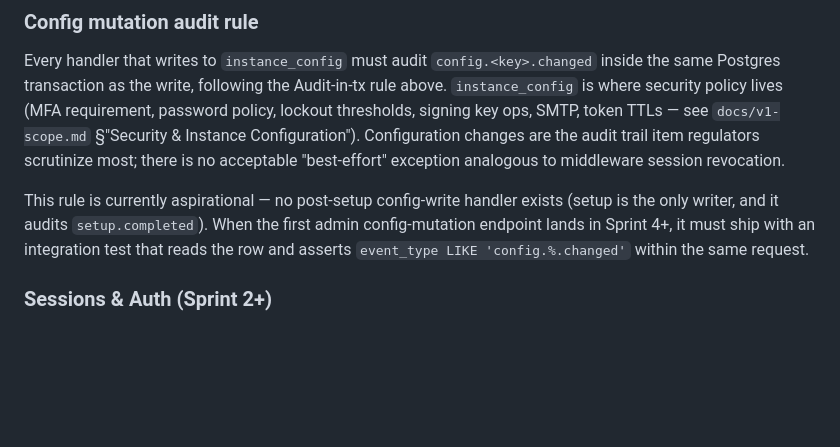
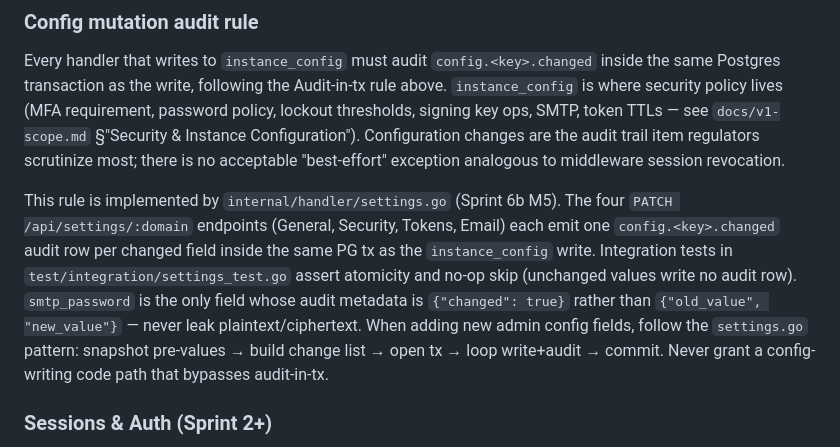
Before and after one commit to abdo75/Schlass, a Markdown page: CLAUDE.md, the part around the change. Drawn GitHub-style; blank space fills up the shorter version.

Commit message:
docs(settings): M5 implements the config mutation audit rule (no longer aspirational)
Remove the "aspirational" qualifier on the Config mutation audit rule —
internal/handler/settings.go (Sprint 6b M5) is the first implementer.
Reference the 4 PATCH endpoints + integration tests as the canonical pattern,
call out smtp_password's {"changed": true} metadata carve-out.

Co-Authored-By: Claude Opus 4.7 (1M context) <noreply@anthropic.com>

```diff
--- a/CLAUDE.md
+++ b/CLAUDE.md
@@ -68,7 +68,7 @@ Every state-changing operation must write to `audit_logs` with: event_type, acto
 
 Every handler that writes to `instance_config` must audit `config.<key>.changed` inside the same Postgres transaction as the write, following the Audit-in-tx rule above. `instance_config` is where security policy lives (MFA requirement, password policy, lockout thresholds, signing key ops, SMTP, token TTLs — see `docs/v1-scope.md` §"Security & Instance Configuration"). Configuration changes are the audit trail item regulators scrutinize most; there is no acceptable "best-effort" exception analogous to middleware session revocation.
 
-This rule is currently aspirational — no post-setup config-write handler exists (setup is the only writer, and it audits `setup.completed`). When the first admin config-mutation endpoint lands in Sprint 4+, it must ship with an integration test that reads the row and asserts `event_type LIKE 'config.%.changed'` within the same request.
+This rule is implemented by `internal/handler/settings.go` (Sprint 6b M5). The four `PATCH /api/settings/:domain` endpoints (General, Security, Tokens, Email) each emit one `config.<key>.changed` audit row per changed field inside the same PG tx as the `instance_config` write. Integration tests in `test/integration/settings_test.go` assert atomicity and no-op skip (unchanged values write no audit row). `smtp_password` is the only field whose audit metadata is `{"changed": true}` rather than `{"old_value", "new_value"}` — never leak plaintext/ciphertext. When adding new admin config fields, follow the `settings.go` pattern: snapshot pre-values → build change list → open tx → loop write+audit → commit. Never grant a config-writing code path that bypasses audit-in-tx.
 
 ### Sessions & Auth (Sprint 2+)
 
```
